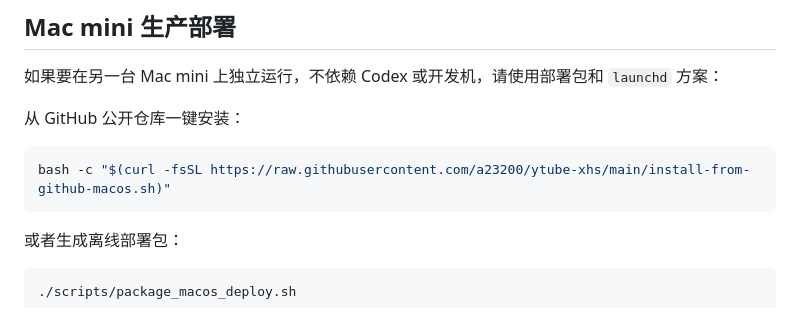
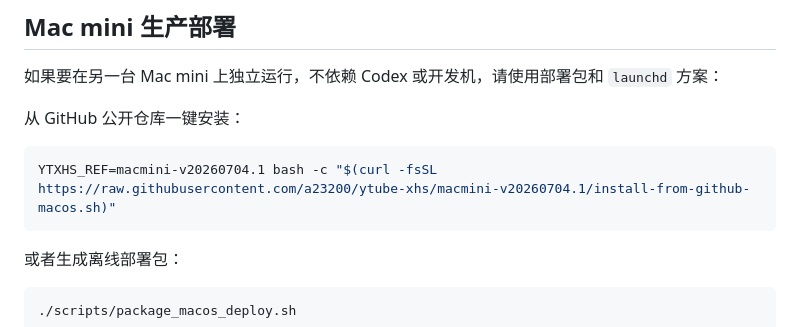
Before and after one commit to a23200/ytube-xhs, a Markdown page: README.md, the part around the change. GitHub-like rendering.

Commit message:
Document pinned Mac mini installer tag

````diff
--- a/README.md
+++ b/README.md
@@ -179,7 +179,7 @@ API 文档：
 从 GitHub 公开仓库一键安装：
 
 ```bash
-bash -c "$(curl -fsSL https://raw.githubusercontent.com/a23200/ytube-xhs/main/install-from-github-macos.sh)"
+YTXHS_REF=macmini-v20260704.1 bash -c "$(curl -fsSL https://raw.githubusercontent.com/a23200/ytube-xhs/macmini-v20260704.1/install-from-github-macos.sh)"
 ```
 
 或者生成离线部署包：
````
Also changed, not shown: docs/mac-mini-deployment.md (+3 -3 lines).
